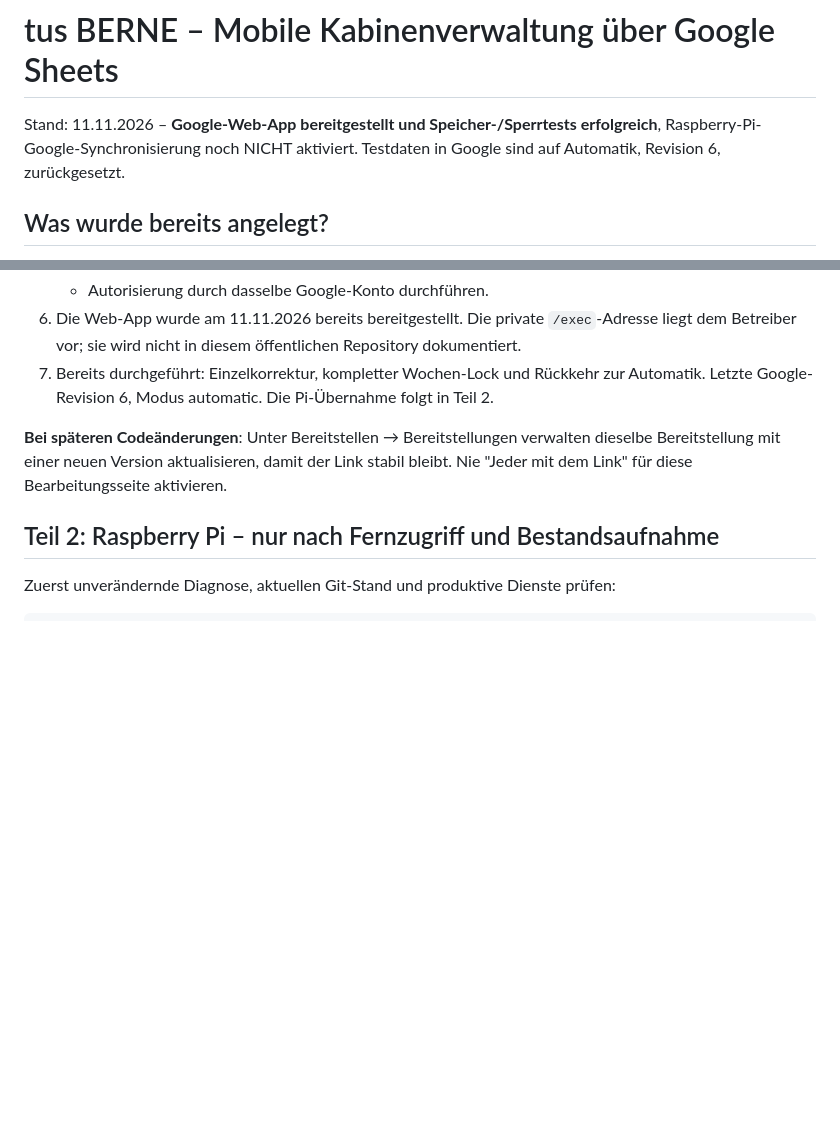
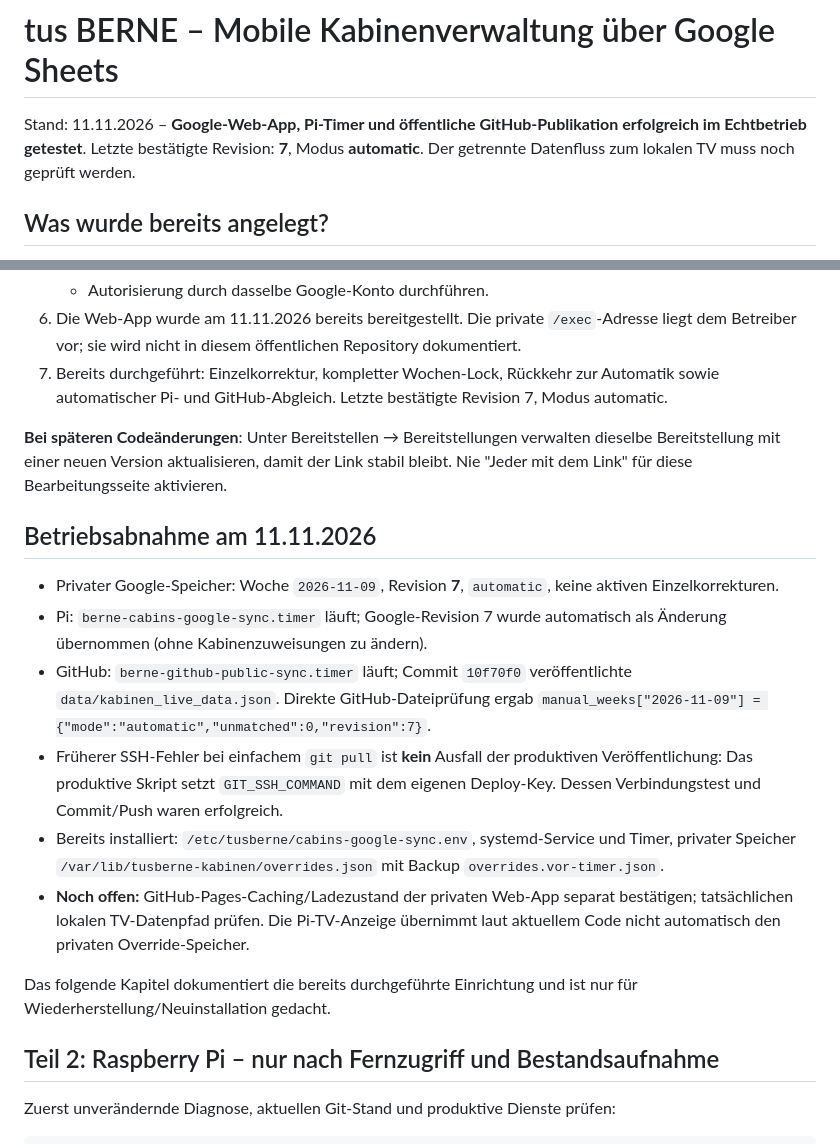
Before and after one commit to kuhfi/tusberne-infoboard, a Markdown page: docs/kabinen-google-mobile.md, 2 parts joined by grey strips. Drawn GitHub-style; blank space fills up the shorter version.

Commit message:
Record successful live Google-to-Pi-to-GitHub cabin sync version 7 and TV caveat

```diff
--- a/docs/kabinen-google-mobile.md
+++ b/docs/kabinen-google-mobile.md
@@ -1,6 +1,6 @@
 # tus BERNE – Mobile Kabinenverwaltung über Google Sheets
 
-Stand: 11.11.2026 – **Google-Web-App bereitgestellt und Speicher-/Sperrtests erfolgreich**, Raspberry-Pi-Google-Synchronisierung noch NICHT aktiviert. Testdaten in Google sind auf Automatik, Revision 6, zurückgesetzt.
+Stand: 11.11.2026 – **Google-Web-App, Pi-Timer und öffentliche GitHub-Publikation erfolgreich im Echtbetrieb getestet**. Letzte bestätigte Revision: **7**, Modus **automatic**. Der getrennte Datenfluss zum lokalen TV muss noch geprüft werden.
 
 ## Was wurde bereits angelegt?
 
@@ -28,10 +28,21 @@ Stand: 11.11.2026 – **Google-Web-App bereitgestellt und Speicher-/Sperrtests e
    - **Zugriff:** Nur ich / Only myself.
    - Autorisierung durch dasselbe Google-Konto durchführen.
 6. Die Web-App wurde am 11.11.2026 bereits bereitgestellt. Die private `/exec`-Adresse liegt dem Betreiber vor; sie wird nicht in diesem öffentlichen Repository dokumentiert.
-7. Bereits durchgeführt: Einzelkorrektur, kompletter Wochen-Lock und Rückkehr zur Automatik. Letzte Google-Revision 6, Modus automatic. Die Pi-Übernahme folgt in Teil 2.
+7. Bereits durchgeführt: Einzelkorrektur, kompletter Wochen-Lock, Rückkehr zur Automatik sowie automatischer Pi- und GitHub-Abgleich. Letzte bestätigte Revision 7, Modus automatic.
 
 **Bei späteren Codeänderungen**: Unter Bereitstellen → Bereitstellungen verwalten dieselbe Bereitstellung mit einer neuen Version aktualisieren,
 damit der Link stabil bleibt. Nie "Jeder mit dem Link" für diese Bearbeitungsseite aktivieren.
+
+## Betriebsabnahme am 11.11.2026
+
+- Privater Google-Speicher: Woche `2026-11-09`, Revision **7**, `automatic`, keine aktiven Einzelkorrekturen.
+- Pi: `berne-cabins-google-sync.timer` läuft; Google-Revision 7 wurde automatisch als Änderung übernommen (ohne Kabinenzuweisungen zu ändern).
+- GitHub: `berne-github-public-sync.timer` läuft; Commit `10f70f0` veröffentlichte `data/kabinen_live_data.json`. Direkte GitHub-Dateiprüfung ergab `manual_weeks["2026-11-09"] = {"mode":"automatic","unmatched":0,"revision":7}`.
+- Früherer SSH-Fehler bei einfachem `git pull` ist **kein** Ausfall der produktiven Veröffentlichung: Das produktive Skript setzt `GIT_SSH_COMMAND` mit dem eigenen Deploy-Key. Dessen Verbindungstest und Commit/Push waren erfolgreich.
+- Bereits installiert: `/etc/tusberne/cabins-google-sync.env`, systemd-Service und Timer, privater Speicher `/var/lib/tusberne-kabinen/overrides.json` mit Backup `overrides.vor-timer.json`.
+- **Noch offen:** GitHub-Pages-Caching/Ladezustand der privaten Web-App separat bestätigen; tatsächlichen lokalen TV-Datenpfad prüfen. Die Pi-TV-Anzeige übernimmt laut aktuellem Code nicht automatisch den privaten Override-Speicher.
+
+Das folgende Kapitel dokumentiert die bereits durchgeführte Einrichtung und ist nur für Wiederherstellung/Neuinstallation gedacht.
 
 ## Teil 2: Raspberry Pi – nur nach Fernzugriff und Bestandsaufnahme
 
```
